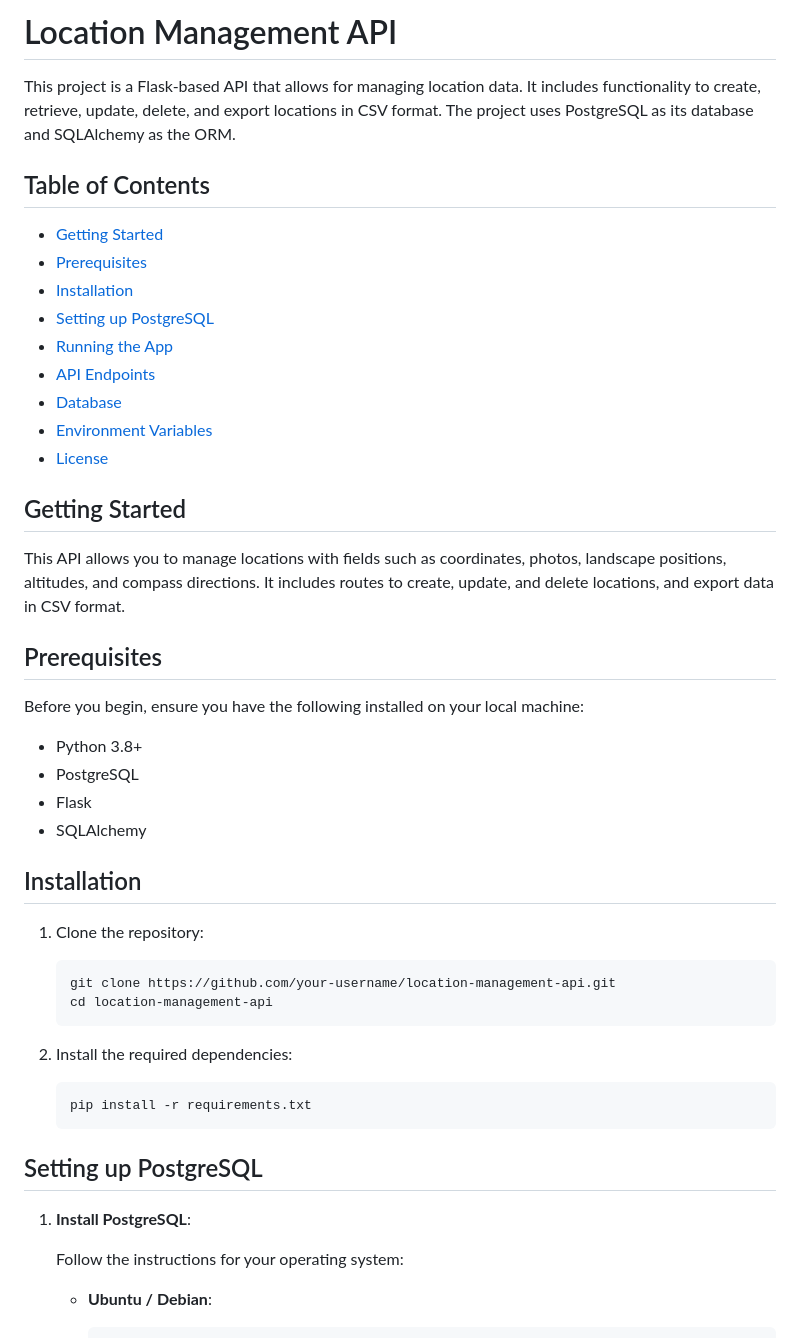
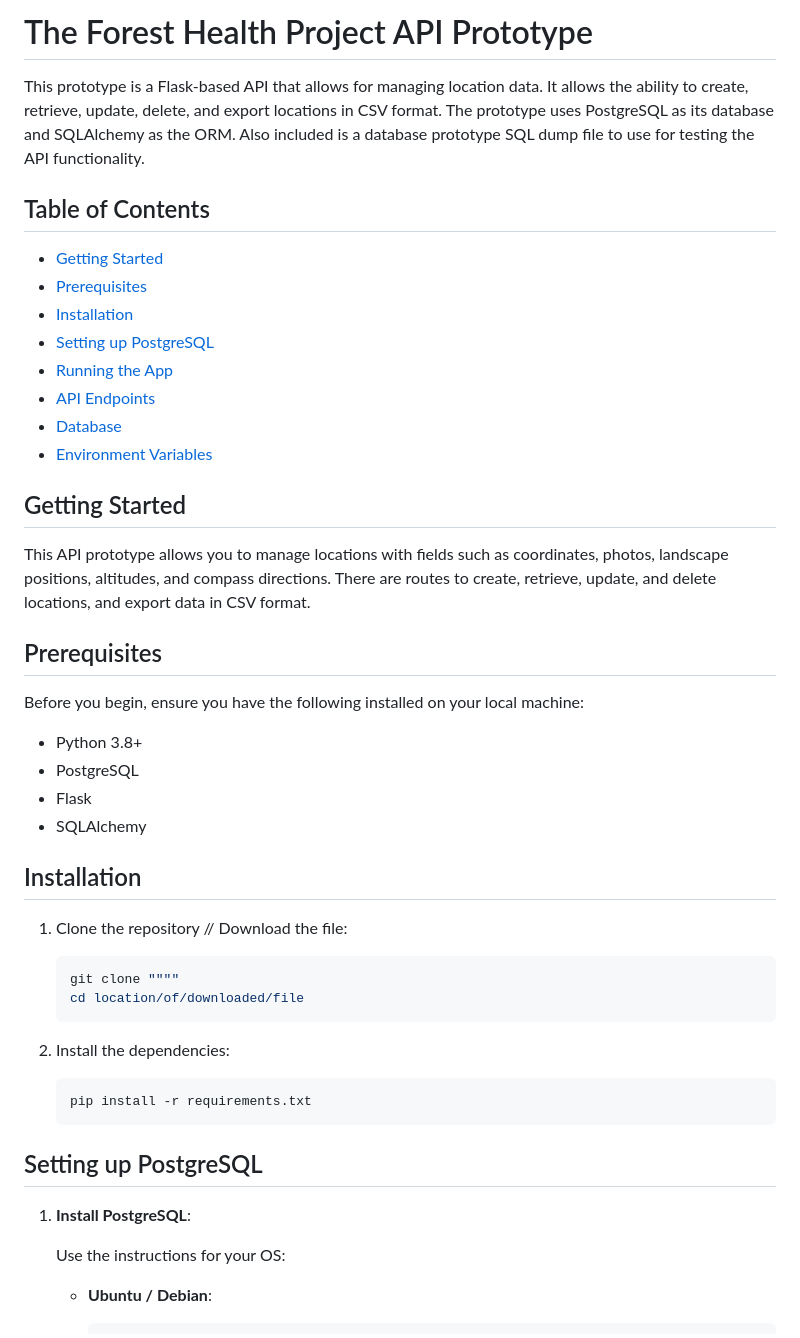
Before and after one commit to c3lima61/ForestHealthAPI, a Markdown page: Working_Release/README.md, the part around one of its changes. Drawn GitHub-style.

````diff
--- a/Working_Release/README.md
+++ b/Working_Release/README.md
@@ -1,7 +1,7 @@
 
-# Location Management API
+# The Forest Health Project API Prototype
 
-This project is a Flask-based API that allows for managing location data. It includes functionality to create, retrieve, update, delete, and export locations in CSV format. The project uses PostgreSQL as its database and SQLAlchemy as the ORM.
+This prototype is a Flask-based API that allows for managing location data. It allows the ability to create, retrieve, update, delete, and export locations in CSV format. The prototype uses PostgreSQL as its database and SQLAlchemy as the ORM. Also included is a database prototype SQL dump file to use for testing the API functionality.
 
 ## Table of Contents
 - [Getting Started](#getting-started)
@@ -12,11 +12,10 @@ This project is a Flask-based API that allows for managing location data. It inc
 - [API Endpoints](#api-endpoints)
 - [Database](#database)
 - [Environment Variables](#environment-variables)
-- [License](#license)
 
 ## Getting Started
 
-This API allows you to manage locations with fields such as coordinates, photos, landscape positions, altitudes, and compass directions. It includes routes to create, update, and delete locations, and export data in CSV format.
+This API prototype allows you to manage locations with fields such as coordinates, photos, landscape positions, altitudes, and compass directions. There are routes to create, retrieve, update, and delete locations, and export data in CSV format.
 
 ## Prerequisites
 
@@ -28,13 +27,13 @@ Before you begin, ensure you have the following installed on your local machine:
 
 ## Installation
 
-1. Clone the repository:
+1. Clone the repository // Download the file:
     ```bash
-    git clone https://github.com/your-username/location-management-api.git
-    cd location-management-api
+    git clone """"
+    cd location/of/downloaded/file
     ```
 
-2. Install the required dependencies:
+2. Install the dependencies:
     ```bash
     pip install -r requirements.txt
     ```
@@ -43,7 +42,7 @@ Before you begin, ensure you have the following installed on your local machine:
 
 1. **Install PostgreSQL**:
 
-    Follow the instructions for your operating system:
+    Use the instructions for your OS:
 
     - **Ubuntu / Debian**:
       ```bash
````
Also changed, not shown: other parts of Working_Release/README.md (+20 -46 lines).
